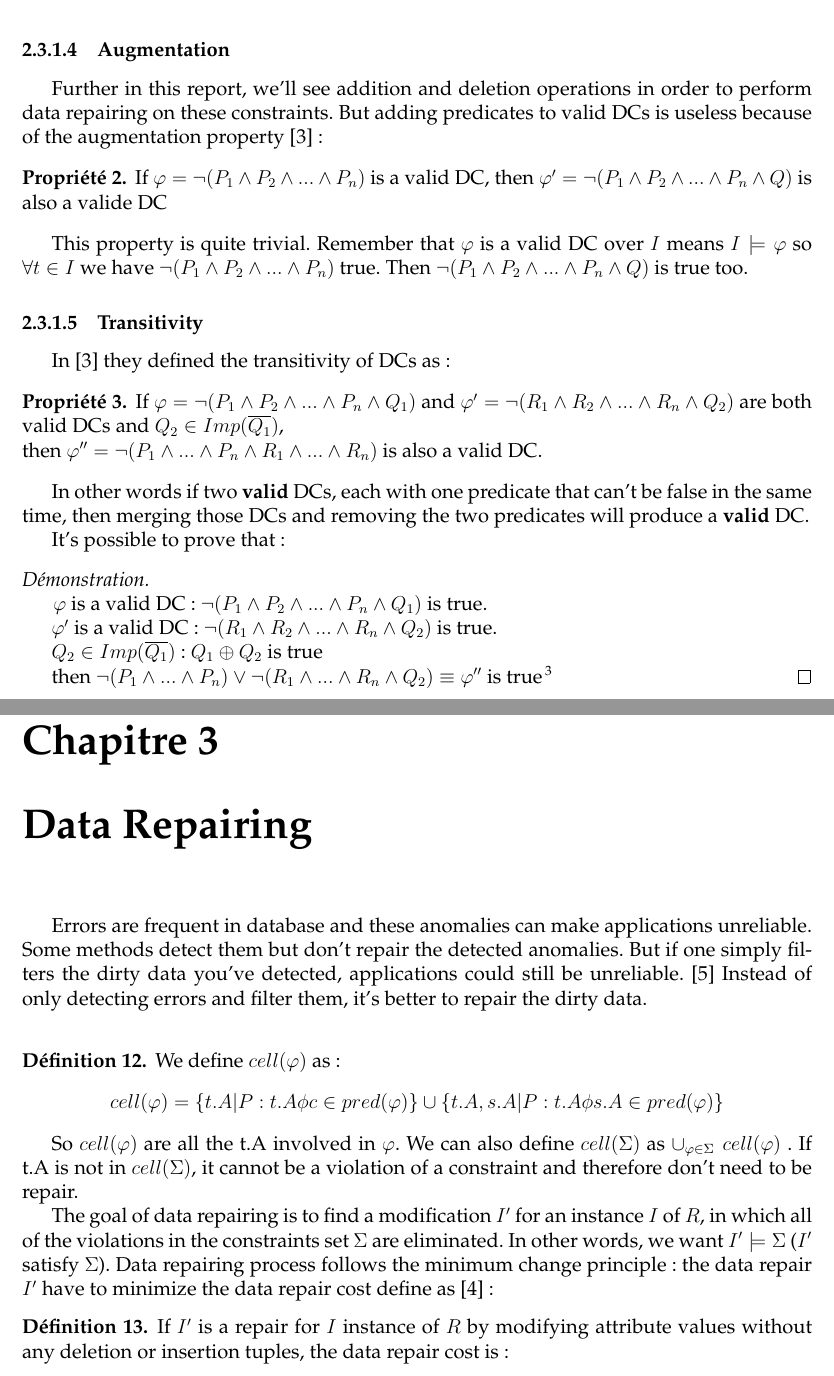
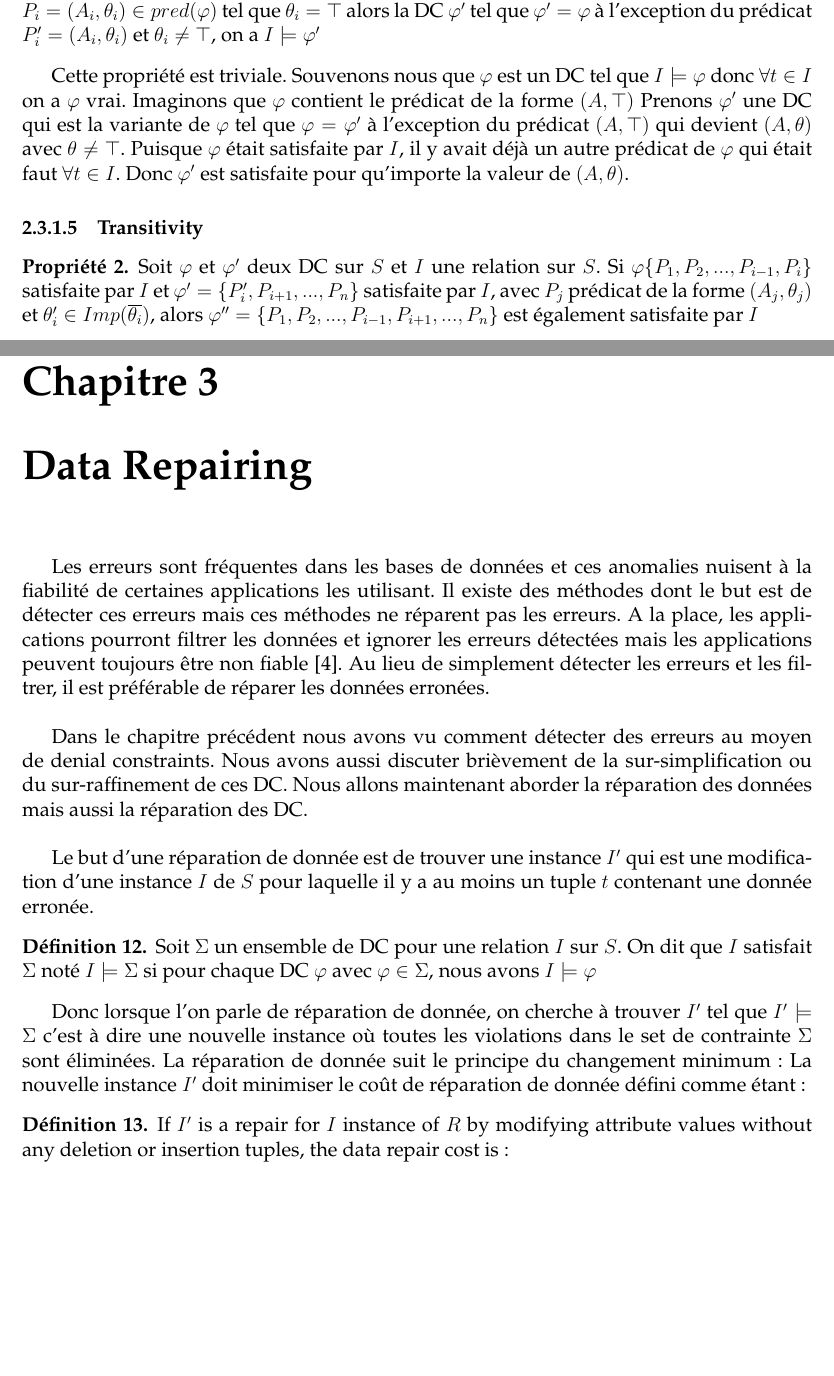
Before and after one commit to Chakalmax/M-moire-rapport, a LaTeX thesis (Rapport.tex): two parts of pages 15 and 17 of 33 before the commit and two parts of pages 15 and 17 of 34 after it, joined at a grey line, cut at the place of the change, the shorter picture padded with empty space. Compiled offline with pdfLaTeX.

Commit message:
starting datarepairing :o

```diff
--- a/Rapport.tex
+++ b/Rapport.tex
@@ -410,50 +453,36 @@ Soit $\varphi$ une denial constraint sur S. Alors, $\varphi$ est triviale si et
+	Soit une DC $\varphi$ sur S et une relation $I$ tel que $I \models \varphi$. Si il existe un prédicat $P_i = (A_i,\theta_i) \in pred(\varphi)$ tel que $\theta_i = \top$ alors la DC $\varphi'$ tel que $\varphi' = \varphi$ à l'exception du prédicat $P_i' =(A_i,\theta_i)$ et $\theta_i \neq \top$, on a $I \models \varphi'$
 \end{myprop}
 
 
 
-%TODO : trouver un exemple
+Cette propriété est triviale. Souvenons nous que $\varphi$ est un DC tel que $I \models \varphi$ donc $\forall t \in I$ on a $\varphi$ vrai. Imaginons que $\varphi$ contient le prédicat de la forme $(A,\top)$ Prenons $\varphi'$ une DC qui est la variante de $\varphi$ tel que $\varphi =  \varphi'$ à l'exception du prédicat $(A,\top)$ qui devient $(A,\theta)$ avec $ \theta \neq \top$. Puisque $\varphi$ était satisfaite par $I$, il y avait déjà un autre prédicat de $\varphi$ qui était faut $\forall t \in I$. Donc $\varphi'$ est satisfaite pour qu'importe la valeur de $(A,\theta)$.
 
-\subsubsection{Augmentation}
-
-Further in this report, we'll see addition and deletion operations in order to perform data repairing on these constraints. But adding predicates to valid DCs is useless because of the augmentation property \cite{DCs}:
+\subsubsection{Transitivity}
+%In \cite{DCs} they defined the transitivity of DCs as:
+%
+%\begin{myprop}
+%	If $\varphi = \neg (P_1 \wedge P_2 \wedge ... \wedge P_n \wedge Q_1)$ and $\varphi ' = \neg (R_1 \wedge R_2 \wedge ... \wedge R_n \wedge Q_2)$ are both valid DCs and $Q_2 \in Imp(\overline{Q_1})$, \\ then $ \varphi '' = \neg(P_1 \wedge ... \wedge P_n \wedge R_1 \wedge ... \wedge R_n)$ is also a valid DC.
+%\end{myprop}
+%
+%In other words if two \textbf{valid} DCs, each with one predicate that can't be false in the same time, then merging those DCs and removing the two predicates will produce a \textbf{valid} DC.
+%
+%It's possible to prove that:
+%
+%\begin{proof}~\\
+%	\hspace*{0.55cm} $\varphi$ is a valid DC : $\neg (P_1 \wedge P_2 \wedge ... \wedge P_n \wedge Q_1)$ is true.
+%
+%	$\varphi '$ is a valid DC : $\neg (R_1 \wedge R_2 \wedge ... \wedge R_n \wedge Q_2)$ is true.
+%
+%	$Q_2 \in Imp(\overline{Q_1})$ : $Q_1 \oplus Q_2$ is true%$Q_1 \wedge Q_2$ is false
+%
+%	then $\neg (P_1 \wedge ... \wedge P_n) \vee \neg (R_1 \wedge ... \wedge R_n \wedge Q_2) \equiv \varphi'' $ is true \footnote{$\neg p \vee \neg Q \equiv \neg (p \wedge q)$}
+%\end{proof}
 
 \begin{myprop}
-	If $\varphi = \neg (P_1 \wedge P_2 \wedge ... \wedge P_n)$ is a valid DC, then $\varphi ' = \neg(P_1 \wedge P_2 \wedge ... \wedge P_n \wedge Q)$ is also a valide DC
+	Soit $\varphi$ et $\varphi'$ deux DC sur $S$ et $I$ une relation sur $S$. Si $\varphi \{P_1,P_2,...,P_{i-1},P_i\}$ satisfaite par $I$ et $\varphi ' = \{P_i',P_{i+1},...,P_n \}$ satisfaite par $I$, avec $P_j$ prédicat de la forme $(A_j,\theta_j)$ et $\theta_i' \in Imp(\overline{\theta_i})$, alors $\varphi'' = \{P_1,P_2,...,P_{i-1},P_{i+1},...,P_n\}$ est également satisfaite par $I$
 \end{myprop}
 
-%It's quite easy to prove this property. If $\varphi$ is valid it means every $t_\alpha \in R$ is accepted by the constraint. If it's accepted, $\forall t_\alpha$ one of the $P_i \in \varphi$ is false. So whatever $Q$ is, $t_\alpha$ will still be accepted. It's independent of the value of Q. By this way, Q is useless in $\varphi$
-
-This property is quite trivial. Remember that $\varphi$ is a valid DC over $I$ means $I \models \varphi$ so $\forall t \in I$ we have $\neg (P_1 \wedge P_2 \wedge ... \wedge P_n)$ true. Then $\neg (P_1 \wedge P_2 \wedge ... \wedge P_n \wedge Q)$ is true too.
-\subsubsection{Transitivity}
-In \cite{DCs} they defined the transitivity of DCs as:
-
-\begin{myprop}
-	If $\varphi = \neg (P_1 \wedge P_2 \wedge ... \wedge P_n \wedge Q_1)$ and $\varphi ' = \neg (R_1 \wedge R_2 \wedge ... \wedge R_n \wedge Q_2)$ are both valid DCs and $Q_2 \in Imp(\overline{Q_1})$, \\ then $ \varphi '' = \neg(P_1 \wedge ... \wedge P_n \wedge R_1 \wedge ... \wedge R_n)$ is also a valid DC.
-\end{myprop}
-
-In other words if two \textbf{valid} DCs, each with one predicate that can't be false in the same time, then merging those DCs and removing the two predicates will produce a \textbf{valid} DC.
-
-It's possible to prove that:
-
-%\begin{proof}
-%	$\forall t_\alpha \in R$, we have $\varphi$ and $\varphi '$ verified.
-%
-%\hspace*{0.5cm}	We have $Q_2 \in Imp(\overline{Q_1})$ so $Q_2$ and $Q_1$ can not be true or false at the same time.
-%	\begin{enumerate}
-%	 \item if $Q_1$ is false, then $Q_2$ is true . Therefore $\exists R_i\ such\ as\ R_i$ is false (because $\varphi$ should be verified). $\varphi ''$ is verified too because $R_i \in \varphi ''$
-%	 \item if $Q_1$ is true, then $Q_2$ is false . Therefore $\exists P_i\ such\ as\ P_i$ is false (because $\varphi$ should be verified). $\varphi ''$ is verified too because $P_i \in \varphi ''$
-%	\end{enumerate}
-%\end{proof}
-
-\begin{proof}~\\
-	\hspace*{0.55cm} $\varphi$ is a valid DC : $\neg (P_1 \wedge P_2 \wedge ... \wedge P_n \wedge Q_1)$ is true.
-
-	$\varphi '$ is a valid DC : $\neg (R_1 \wedge R_2 \wedge ... \wedge R_n \wedge Q_2)$ is true.
-
-	$Q_2 \in Imp(\overline{Q_1})$ : $Q_1 \oplus Q_2$ is true%$Q_1 \wedge Q_2$ is false
-
-	then $\neg (P_1 \wedge ... \wedge P_n) \vee \neg (R_1 \wedge ... \wedge R_n \wedge Q_2) \equiv \varphi'' $ is true \footnote{$\neg p \vee \neg Q \equiv \neg (p \wedge q)$}
-\end{proof}
+En d'autre mots, il est possible de fusionner deux denial constraint satisfaite par $I$ si ces deux contraintes possède chacune un prédicat et ceux-ci ne peuvent pas être faux en même temps. Alors la fusion de ces deux contraintes sans les deux prédicats est toujours satisfaite.
 
 \subsubsection{Refinement}
 \label{RefinementSection}
@@ -479,16 +508,24 @@ As we can see, if you want to change less data, you should refine your DCs with
 
 \chapter{Data Repairing}
 
-Errors are frequent in database and these anomalies can make applications unreliable. Some methods detect them but don't repair the detected anomalies. But if one simply filters the dirty data you've detected, applications could still be unreliable. \cite{anodetect} Instead of only detecting errors and filter them, it's better to repair the dirty data.\\
+Les erreurs sont fréquentes dans les bases de données et ces anomalies nuisent à la fiabilité de certaines applications les utilisant. Il existe des méthodes dont le but est de détecter ces erreurs mais ces méthodes ne réparent pas les erreurs. A la place, les applications pourront filtrer les données et ignorer les erreurs détectées mais les applications peuvent toujours être non fiable \cite{anodetect}. Au lieu de simplement détecter les erreurs et les filtrer, il est préférable de réparer les données erronées.\\
 
+Dans le chapitre précédent nous avons vu comment détecter des erreurs au moyen de denial constraints. Nous avons aussi discuter brièvement de la sur-simplification ou du sur-raffinement de ces DC. Nous allons maintenant aborder la réparation des données mais aussi la réparation des DC.\\
+
+%\begin{mydef}
+%We define $cell(\varphi)$ as :
+%$$ cell(\varphi) = \{t.A|P : t.A \phi c \in pred(\varphi) \} \cup \{t.A,s.A|P : t.A \phi s.A \in pred(\varphi) \}$$
+%\end{mydef}
+%
+%So $cell(\varphi)$ are all the t.A involved in $\varphi$. We can also define $cell(\Sigma)$ as $\cup_{\varphi \in \Sigma} \; cell(\varphi)$ . If t.A is not in $cell(\Sigma)$, it cannot be a violation of a constraint and therefore don't need to be repair.
+
+Le but d'une réparation de donnée est de trouver une instance $I'$ qui est une modification d'une instance $I$ de $S$ pour laquelle il y a au moins un tuple $t$ contenant une donnée erronée.
 \begin{mydef}
-We define $cell(\varphi)$ as :
-$$ cell(\varphi) = \{t.A|P : t.A \phi c \in pred(\varphi) \} \cup \{t.A,s.A|P : t.A \phi s.A \in pred(\varphi) \}$$
+	Soit $\Sigma$ un ensemble de DC pour une relation $I$ sur $S$. On dit que $I$ satisfait $\Sigma$ noté $I \models \Sigma$ si pour chaque DC $\varphi$ avec $\varphi \in \Sigma$, nous avons $I \models \varphi$
 \end{mydef}
 
-So $cell(\varphi)$ are all the t.A involved in $\varphi$. We can also define $cell(\Sigma)$ as $\cup_{\varphi \in \Sigma} \; cell(\varphi)$ . If t.A is not in $cell(\Sigma)$, it cannot be a violation of a constraint and therefore don't need to be repair.
+Donc lorsque l'on parle de réparation de donnée, on cherche à trouver $I'$ tel que $I' \models \Sigma$ c'est à dire une nouvelle instance où toutes les violations dans le set de contrainte $\Sigma$ sont éliminées. La réparation de donnée suit le principe du changement minimum: La nouvelle instance $I'$ doit minimiser le coût de réparation de donnée défini comme étant:
 
-The goal of data repairing is to find a modification $I'$ for an instance $I$ of $R$, in which all of the violations in the constraints set $\Sigma$ are eliminated. In other words, we want $I' \models \Sigma$ ($I'$ satisfy $\Sigma$). Data repairing process follows the minimum change principle: the data repair $I'$ have to minimize the data repair cost define as \cite{main}:
 \begin{mydef}
 If $I'$ is a repair for $I$ instance of $R$ by modifying attribute values without any deletion or insertion tuples, the data repair cost is:
 $$ \Delta(I,I') = \sum_{t \in I, A \in attr(R)} w(t.A).dist(I(t.A),I'(t.A) $$
```
Also changed, not shown: Rapport.pdf, Rapport.tex (57 more changed lines).
